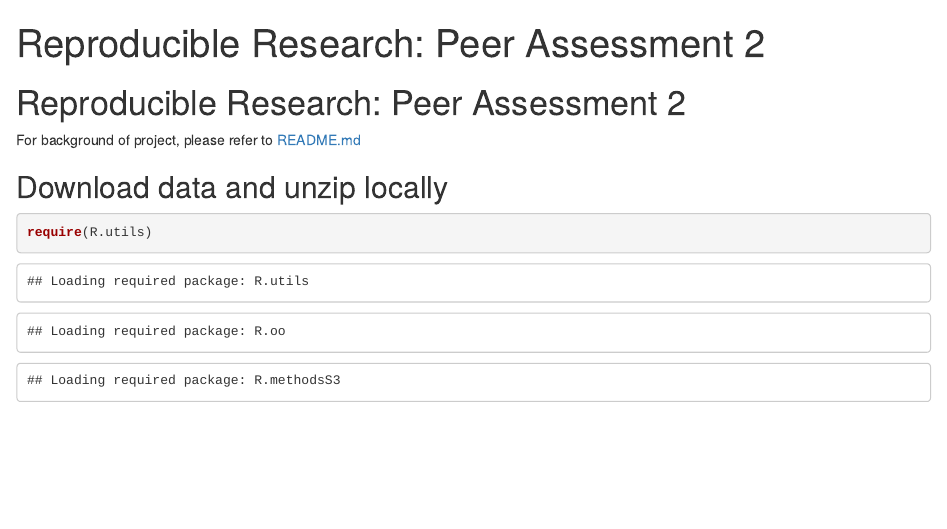
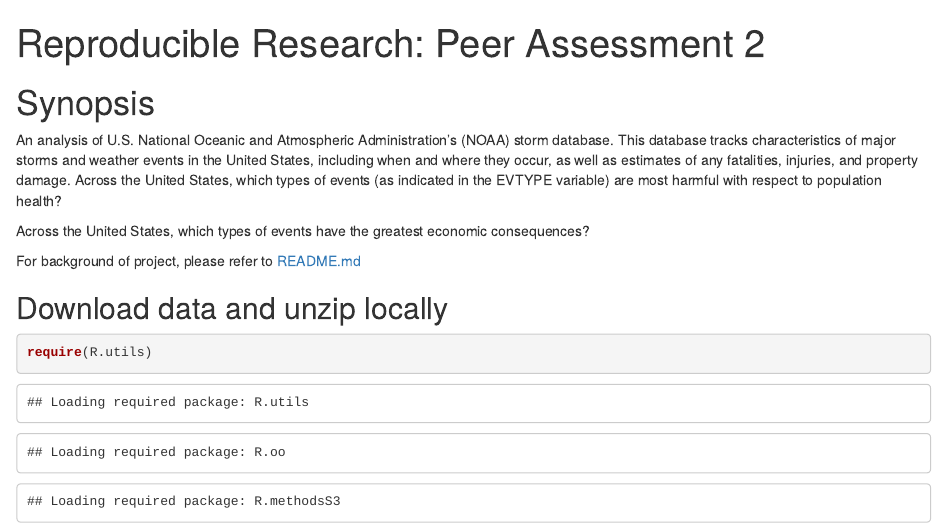
Before and after one commit to linearregression/RepData_PeerAssessment2, an R Markdown document (PA2_template.Rmd): the page in a window 1100 px wide, from its top. Rendered offline with R 4.5, knitr and Pandoc, with nearby package versions; some code elsewhere in the file could not run offline.

Commit message:
add Rmarkdown

```diff
--- a/PA2_template.Rmd
+++ b/PA2_template.Rmd
@@ -5,7 +5,13 @@ output:
     keep_md: true
 ---
 
-# Reproducible Research: Peer Assessment 2
+# Synopsis
+An analysis of
+U.S. National Oceanic and Atmospheric Administration's (NOAA) storm database. This database tracks characteristics of major storms and weather events in the United States, including when and where they occur, as well as estimates of any fatalities, injuries, and property damage.
+Across the United States, which types of events (as indicated in the EVTYPE variable) are most harmful with respect to population health?
+
+Across the United States, which types of events have the greatest economic consequences?
+
 For background of project, please refer to [README.md](https://github.com/linearregression/RepData_PeerAssessment2/blob/master/README.md)
 
 ## Download data and unzip locally
```
